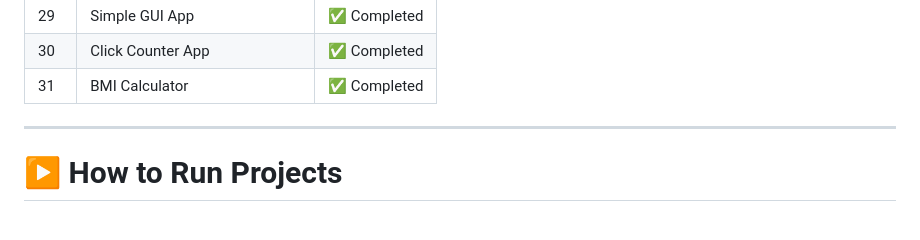
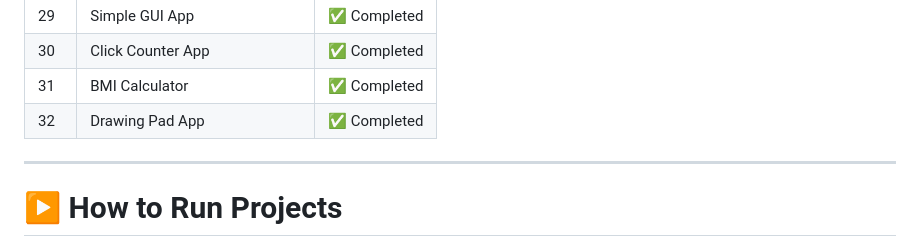
Before and after one commit to abhimunghate/100-days-100-python-projects, a Markdown page: README.md, the part around the change. Drawn GitHub-style.

Commit message:
Day 32 - Drawing Pad App

```diff
--- a/README.md
+++ b/README.md
@@ -81,6 +81,7 @@ Each folder contains:
 | 29  | Simple GUI App                         | ✅ Completed |
 | 30  | Click Counter App                      | ✅ Completed |
 | 31  | BMI Calculator                         | ✅ Completed |
+| 32  | Drawing Pad App                        | ✅ Completed |
 
 ---
 
```
